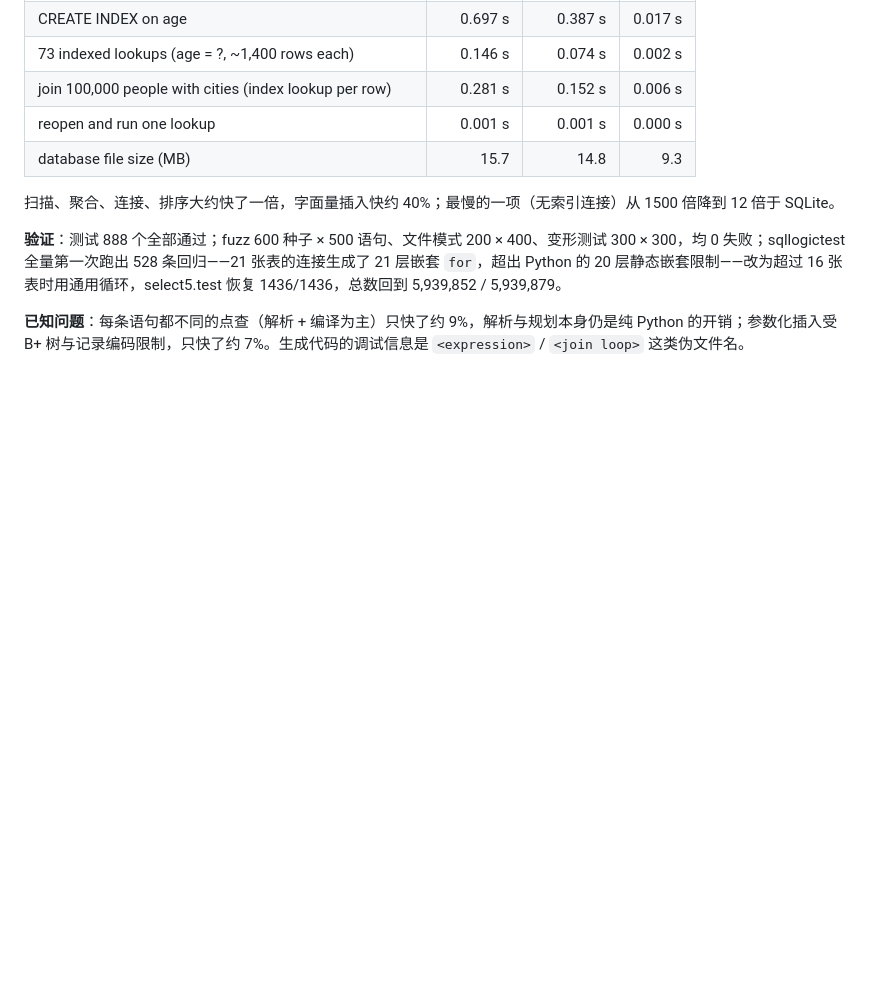
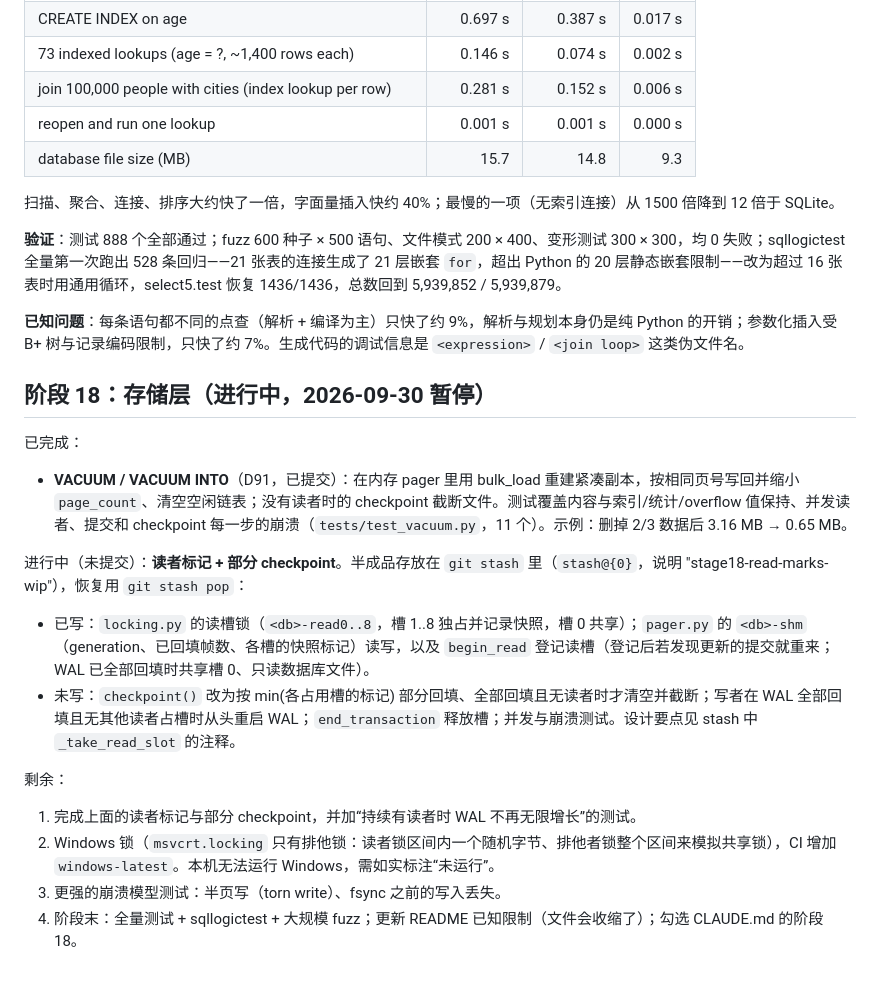
Before and after one commit to ayaya114514/MiniDB, a Markdown page: PROGRESS.md, the part around the change. GitHub-like rendering; blank space fills up the shorter version.

Commit message:
Progress: stage 18 status (paused during read marks)
Co-Authored-By: Claude Opus 5.5 <noreply@anthropic.com>

```diff
--- a/PROGRESS.md
+++ b/PROGRESS.md
@@ -240,3 +240,17 @@
 **验证**：测试 888 个全部通过；fuzz 600 种子 × 500 语句、文件模式 200 × 400、变形测试 300 × 300，均 0 失败；sqllogictest 全量第一次跑出 528 条回归——21 张表的连接生成了 21 层嵌套 `for`，超出 Python 的 20 层静态嵌套限制——改为超过 16 张表时用通用循环，select5.test 恢复 1436/1436，总数回到 5,939,852 / 5,939,879。
 
 **已知问题**：每条语句都不同的点查（解析 + 编译为主）只快了约 9%，解析与规划本身仍是纯 Python 的开销；参数化插入受 B+ 树与记录编码限制，只快了约 7%。生成代码的调试信息是 `<expression>` / `<join loop>` 这类伪文件名。
+
+## 阶段 18：存储层（进行中，2026-09-30 暂停）
+已完成：
+- **VACUUM / VACUUM INTO**（D91，已提交）：在内存 pager 里用 bulk_load 重建紧凑副本，按相同页号写回并缩小 `page_count`、清空空闲链表；没有读者时的 checkpoint 截断文件。测试覆盖内容与索引/统计/overflow 值保持、并发读者、提交和 checkpoint 每一步的崩溃（`tests/test_vacuum.py`，11 个）。示例：删掉 2/3 数据后 3.16 MB → 0.65 MB。
+
+进行中（未提交）：**读者标记 + 部分 checkpoint**。半成品存放在 `git stash` 里（`stash@{0}`，说明 "stage18-read-marks-wip"），恢复用 `git stash pop`：
+- 已写：`locking.py` 的读槽锁（`<db>-read0..8`，槽 1..8 独占并记录快照，槽 0 共享）；`pager.py` 的 `<db>-shm`（generation、已回填帧数、各槽的快照标记）读写，以及 `begin_read` 登记读槽（登记后若发现更新的提交就重来；WAL 已全部回填时共享槽 0、只读数据库文件）。
+- 未写：`checkpoint()` 改为按 min(各占用槽的标记) 部分回填、全部回填且无读者时才清空并截断；写者在 WAL 全部回填且无其他读者占槽时从头重启 WAL；`end_transaction` 释放槽；并发与崩溃测试。设计要点见 stash 中 `_take_read_slot` 的注释。
+
+剩余：
+1. 完成上面的读者标记与部分 checkpoint，并加“持续有读者时 WAL 不再无限增长”的测试。
+2. Windows 锁（`msvcrt.locking` 只有排他锁：读者锁区间内一个随机字节、排他者锁整个区间来模拟共享锁），CI 增加 `windows-latest`。本机无法运行 Windows，需如实标注“未运行”。
+3. 更强的崩溃模型测试：半页写（torn write）、fsync 之前的写入丢失。
+4. 阶段末：全量测试 + sqllogictest + 大规模 fuzz；更新 README 已知限制（文件会收缩了）；勾选 CLAUDE.md 的阶段 18。
```
